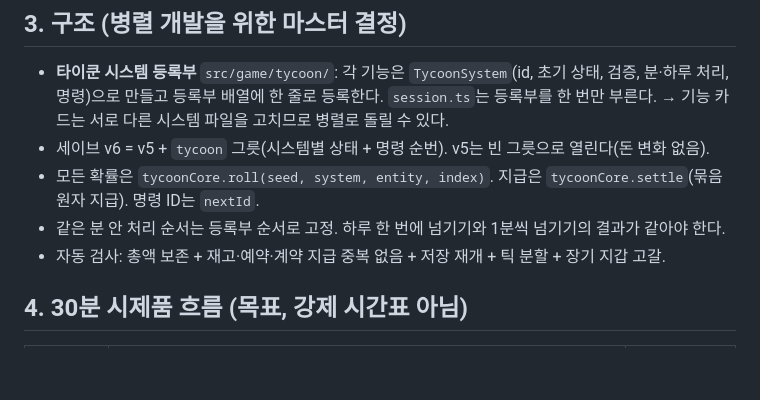
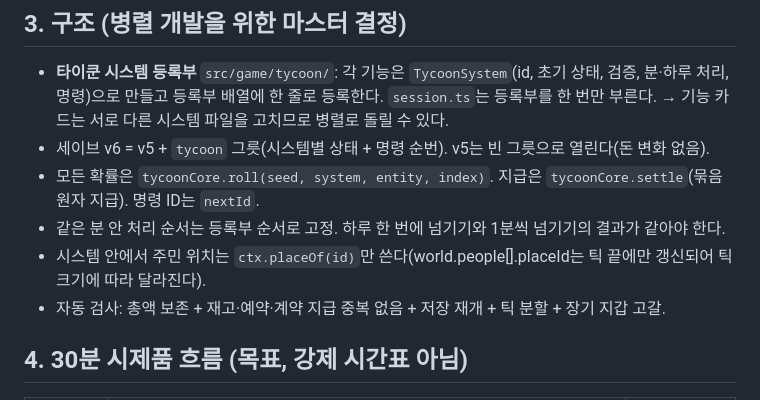
Before and after one commit to seoji2005/elsewhere, a Markdown page: docs/design/GDD.md, the part around the change. Drawn GitHub-style; blank space fills up the shorter version.

Commit message:
GDD: 시스템은 ctx.placeOf로 주민 위치

```diff
--- a/docs/design/GDD.md
+++ b/docs/design/GDD.md
@@ -35,6 +35,7 @@
 - 세이브 v6 = v5 + `tycoon` 그릇(시스템별 상태 + 명령 순번). v5는 빈 그릇으로 열린다(돈 변화 없음).
 - 모든 확률은 `tycoonCore.roll(seed, system, entity, index)`. 지급은 `tycoonCore.settle`(묶음 원자 지급). 명령 ID는 `nextId`.
 - 같은 분 안 처리 순서는 등록부 순서로 고정. 하루 한 번에 넘기기와 1분씩 넘기기의 결과가 같아야 한다.
+- 시스템 안에서 주민 위치는 `ctx.placeOf(id)`만 쓴다(world.people[].placeId는 틱 끝에만 갱신되어 틱 크기에 따라 달라진다).
 - 자동 검사: 총액 보존 + 재고·예약·계약 지급 중복 없음 + 저장 재개 + 틱 분할 + 장기 지갑 고갈.
 
 ## 4. 30분 시제품 흐름 (목표, 강제 시간표 아님)
```
